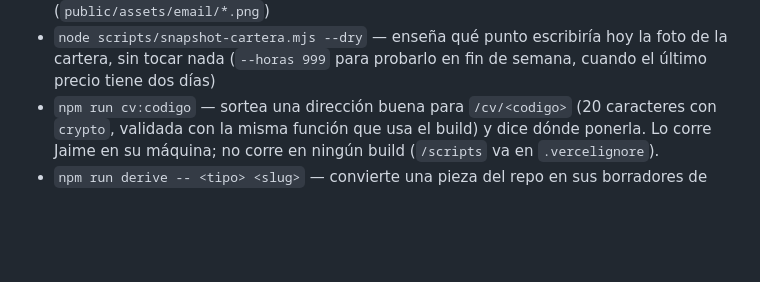
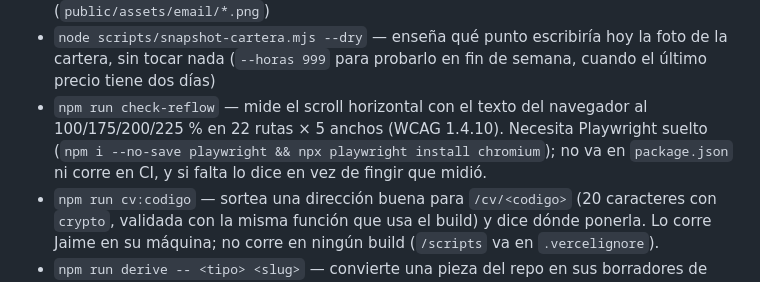
Before and after one commit to Jaime-pixel817/smart-finance, a Markdown page: CLAUDE.md, the part around one of its changes. Drawn GitHub-style; blank space fills up the shorter version.

```diff
--- a/CLAUDE.md
+++ b/CLAUDE.md
@@ -79,6 +80,7 @@ Sitio de educación financiera para jóvenes de prepa y universidad, bilingüe E
 - `npm run newsletter:sync` — baja los números enviados a `src/data/newsletter/*.json`, que es de donde salen `/newsletter/<fecha>` y `/es/boletin/<fecha>` (después: commit y push). No necesita secreto: un número enviado ya es público.
 - `npm run build:email-icons` — regenera los íconos de las secciones del correo (`public/assets/email/*.png`)
 - `node scripts/snapshot-cartera.mjs --dry` — enseña qué punto escribiría hoy la foto de la cartera, sin tocar nada (`--horas 999` para probarlo en fin de semana, cuando el último precio tiene dos días)
+- `npm run check-reflow` — mide el scroll horizontal con el texto del navegador al 100/175/200/225 % en 22 rutas × 5 anchos (WCAG 1.4.10). Necesita Playwright suelto (`npm i --no-save playwright && npx playwright install chromium`); no va en `package.json` ni corre en CI, y si falta lo dice en vez de fingir que midió.
 - `npm run cv:codigo` — sortea una dirección buena para `/cv/<codigo>` (20 caracteres con `crypto`, validada con la misma función que usa el build) y dice dónde ponerla. Lo corre Jaime en su máquina; no corre en ningún build (`/scripts` va en `.vercelignore`).
 - `npm run derive -- <tipo> <slug>` — convierte una pieza del repo en sus borradores de difusión (ver abajo)
 
```
Also changed, not shown: other parts of CLAUDE.md (+1 -0 lines).
